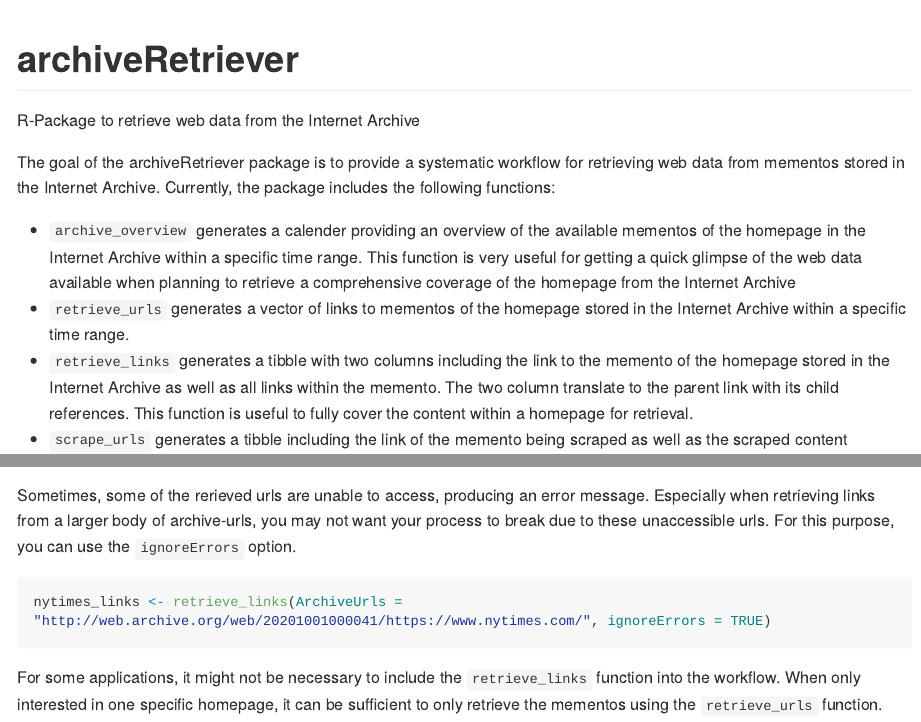
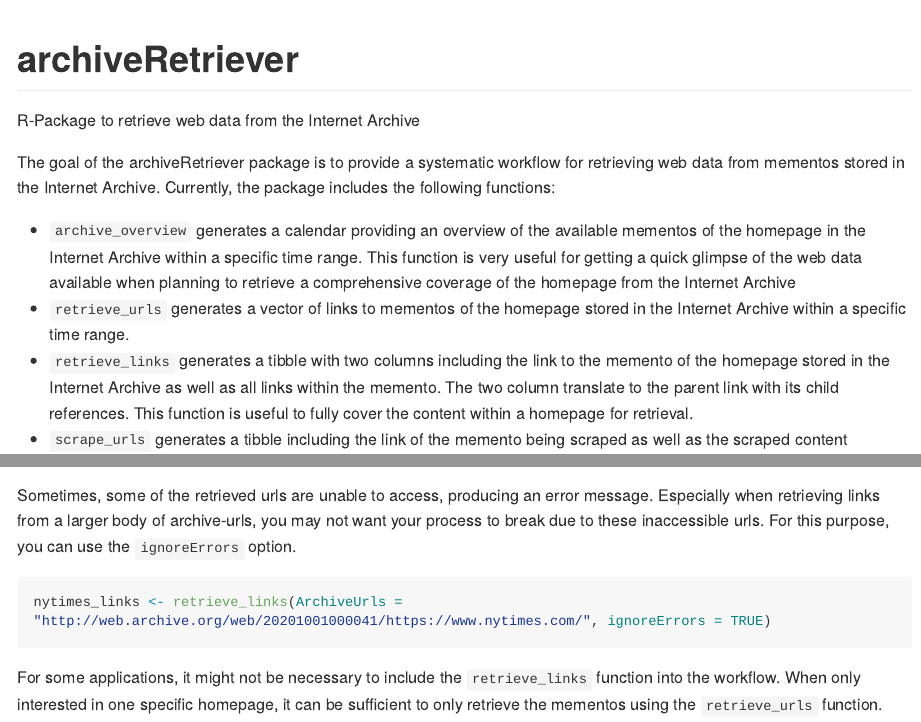
Before and after one commit to liserman/archiveRetriever, an R Markdown document (README.Rmd): the page in a window 1100 px wide, from its top, and a second part further down, joined at a grey line. The pictures show the output file README.md that the author committed with the source, drawn offline in the style of GitHub; long lines of code are wrapped; badge pictures from the web are left out.

Commit message:
spelling corrections

````diff
--- a/README.Rmd
+++ b/README.Rmd
@@ -25,7 +25,7 @@ R-Package to retrieve web data from the Internet Archive
 
 The goal of the archiveRetriever package is to provide a systematic workflow for retrieving web data from mementos stored in the Internet Archive. Currently, the package includes the following functions:
 
-- `archive_overview` generates a calender providing an overview of the available mementos of the homepage in the Internet Archive within a specific time range. This function is very useful for getting a quick glimpse of the web data available when planning to retrieve a comprehensive coverage of the homepage from the Internet Archive
+- `archive_overview` generates a calendar providing an overview of the available mementos of the homepage in the Internet Archive within a specific time range. This function is very useful for getting a quick glimpse of the web data available when planning to retrieve a comprehensive coverage of the homepage from the Internet Archive
 - `retrieve_urls` generates a vector of links to mementos of the homepage stored in the Internet Archive within a specific time range.
 - `retrieve_links` generates a tibble with two columns including the link to the memento of the homepage stored in the Internet Archive as well as all links within the memento. The two column translate to the parent link with its child references. This function is useful to fully cover the content within a homepage for retrieval.
 - `scrape_urls` generates a tibble including the link of the memento being scraped as well as the scraped content structured in different columns. The number of columns for the scraped content amounts to the length of the XPath or CSS selectors used to scrape the content.
@@ -134,7 +134,7 @@ The `retrieve_links` function results in a tibble with two columns, including th
 head(nytimes_links)
 ```
 
-Sometimes, some of the rerieved urls are unable to access, producing an error message. Especially when retrieving links from a larger body of archive-urls, you may not want your process to break due to these unaccessible urls. For this purpose, you can use the `ignoreErrors` option.
+Sometimes, some of the retrieved urls are unable to access, producing an error message. Especially when retrieving links from a larger body of archive-urls, you may not want your process to break due to these inaccessible urls. For this purpose, you can use the `ignoreErrors` option.
 
 ```{R, message=FALSE, warning=FALSE, results = "hide"}
 nytimes_links <- retrieve_links(ArchiveUrls = "http://web.archive.org/web/20201001000041/https://www.nytimes.com/", ignoreErrors = TRUE)
````
Also changed, not shown: NEWS.md (+1 -1 lines), README.md.
